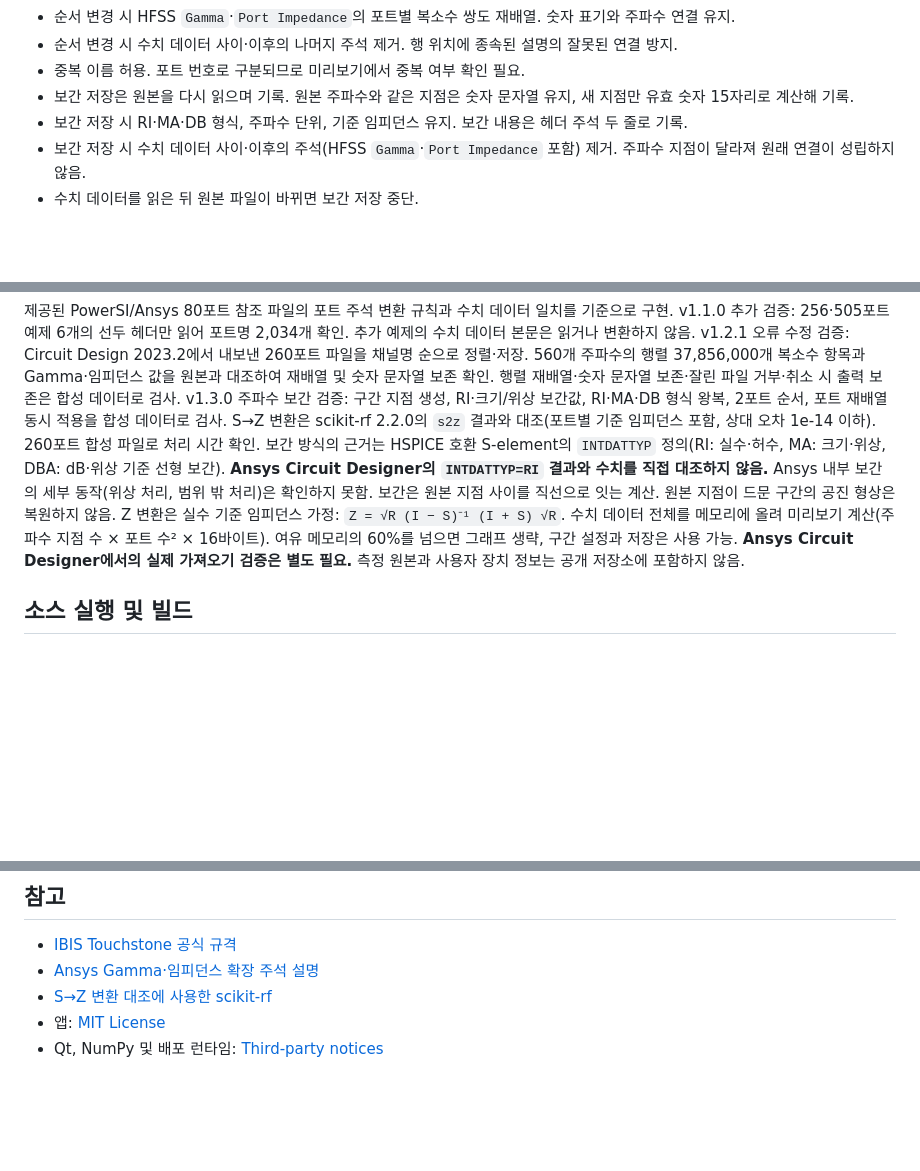
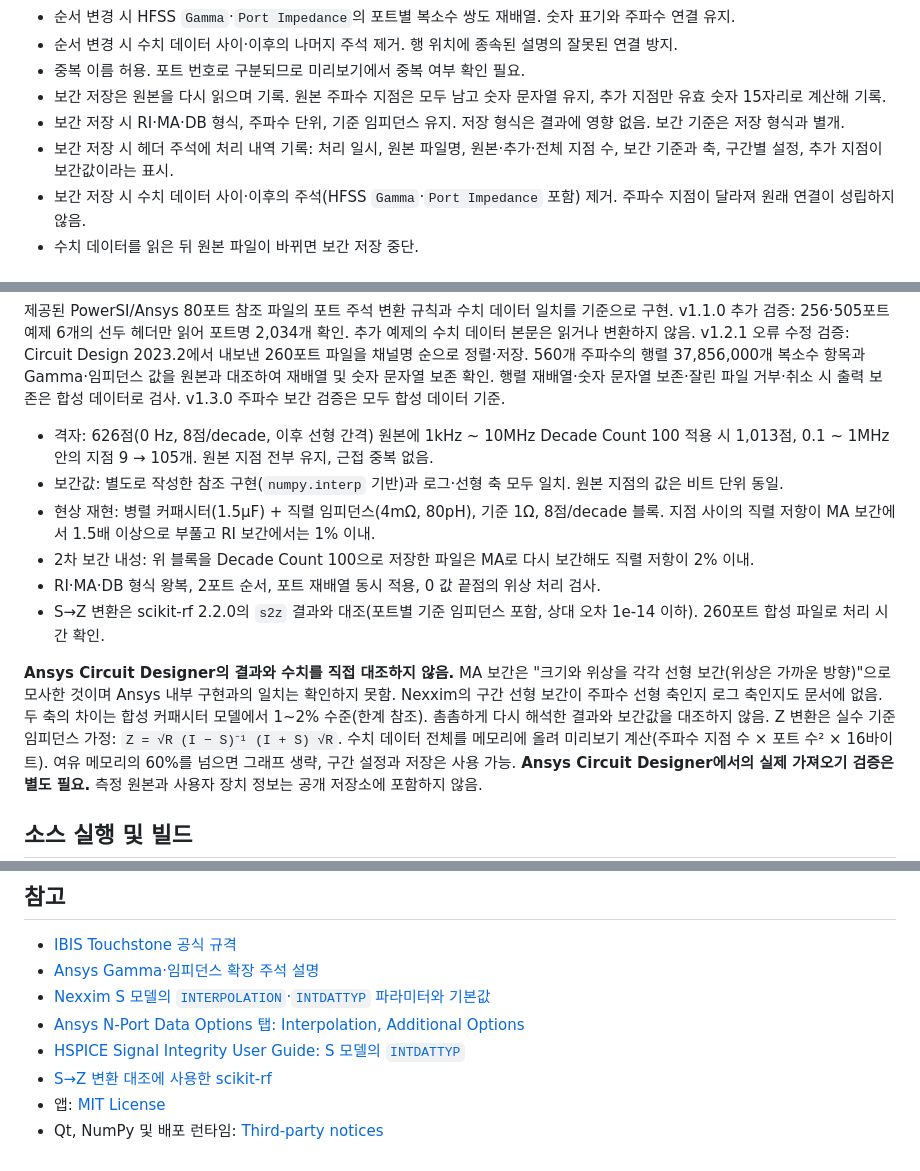
Before and after one commit to yunhyok/touchstone-editor, a Markdown page: README.md, 3 parts joined by grey strips. Rendered like a GitHub page; blank space fills up the shorter version.

```diff
--- a/README.md
+++ b/README.md
@@ -149,8 +192,9 @@ Edit Model → Options → Additional Options에 `INTDATTYP=RI`를 넣으면 S-p
 - 순서 변경 시 HFSS `Gamma`·`Port Impedance`의 포트별 복소수 쌍도 재배열. 숫자 표기와 주파수 연결 유지.
 - 순서 변경 시 수치 데이터 사이·이후의 나머지 주석 제거. 행 위치에 종속된 설명의 잘못된 연결 방지.
 - 중복 이름 허용. 포트 번호로 구분되므로 미리보기에서 중복 여부 확인 필요.
-- 보간 저장은 원본을 다시 읽으며 기록. 원본 주파수와 같은 지점은 숫자 문자열 유지, 새 지점만 유효 숫자 15자리로 계산해 기록.
-- 보간 저장 시 RI·MA·DB 형식, 주파수 단위, 기준 임피던스 유지. 보간 내용은 헤더 주석 두 줄로 기록.
+- 보간 저장은 원본을 다시 읽으며 기록. 원본 주파수 지점은 모두 남고 숫자 문자열 유지, 추가 지점만 유효 숫자 15자리로 계산해 기록.
+- 보간 저장 시 RI·MA·DB 형식, 주파수 단위, 기준 임피던스 유지. 저장 형식은 결과에 영향 없음. 보간 기준은 저장 형식과 별개.
+- 보간 저장 시 헤더 주석에 처리 내역 기록: 처리 일시, 원본 파일명, 원본·추가·전체 지점 수, 보간 기준과 축, 구간별 설정, 추가 지점이 보간값이라는 표시.
 - 보간 저장 시 수치 데이터 사이·이후의 주석(HFSS `Gamma`·`Port Impedance` 포함) 제거. 주파수 지점이 달라져 원래 연결이 성립하지 않음.
 - 수치 데이터를 읽은 뒤 원본 파일이 바뀌면 보간 저장 중단.
 
@@ -170,11 +214,18 @@ HFSS `Gamma` / `Port Impedance` 확장 주석은 완전한 주파수 지점 뒤
 v1.1.0 추가 검증: 256·505포트 예제 6개의 선두 헤더만 읽어 포트명 2,034개 확인. 추가 예제의 수치 데이터 본문은 읽거나 변환하지 않음.
 v1.2.1 오류 수정 검증: Circuit Design 2023.2에서 내보낸 260포트 파일을 채널명 순으로 정렬·저장. 560개 주파수의 행렬 37,856,000개 복소수 항목과 Gamma·임피던스 값을 원본과 대조하여 재배열 및 숫자 문자열 보존 확인.
 행렬 재배열·숫자 문자열 보존·잘린 파일 거부·취소 시 출력 보존은 합성 데이터로 검사.
-v1.3.0 주파수 보간 검증: 구간 지점 생성, RI·크기/위상 보간값, RI·MA·DB 형식 왕복, 2포트 순서, 포트 재배열 동시 적용을 합성 데이터로 검사.
-S→Z 변환은 scikit-rf 2.2.0의 `s2z` 결과와 대조(포트별 기준 임피던스 포함, 상대 오차 1e-14 이하). 260포트 합성 파일로 처리 시간 확인.
-보간 방식의 근거는 HSPICE 호환 S-element의 `INTDATTYP` 정의(RI: 실수·허수, MA: 크기·위상, DBA: dB·위상 기준 선형 보간).
-**Ansys Circuit Designer의 `INTDATTYP=RI` 결과와 수치를 직접 대조하지 않음.** Ansys 내부 보간의 세부 동작(위상 처리, 범위 밖 처리)은 확인하지 못함.
-보간은 원본 지점 사이를 직선으로 잇는 계산. 원본 지점이 드문 구간의 공진 형상은 복원하지 않음.
+v1.3.0 주파수 보간 검증은 모두 합성 데이터 기준.
+
+- 격자: 626점(0 Hz, 8점/decade, 이후 선형 간격) 원본에 1kHz ~ 10MHz Decade Count 100 적용 시 1,013점, 0.1 ~ 1MHz 안의 지점 9 → 105개. 원본 지점 전부 유지, 근접 중복 없음.
+- 보간값: 별도로 작성한 참조 구현(`numpy.interp` 기반)과 로그·선형 축 모두 일치. 원본 지점의 값은 비트 단위 동일.
+- 현상 재현: 병렬 커패시터(1.5µF) + 직렬 임피던스(4mΩ, 80pH), 기준 1Ω, 8점/decade 블록. 지점 사이의 직렬 저항이 MA 보간에서 1.5배 이상으로 부풀고 RI 보간에서는 1% 이내.
+- 2차 보간 내성: 위 블록을 Decade Count 100으로 저장한 파일은 MA로 다시 보간해도 직렬 저항이 2% 이내.
+- RI·MA·DB 형식 왕복, 2포트 순서, 포트 재배열 동시 적용, 0 값 끝점의 위상 처리 검사.
+- S→Z 변환은 scikit-rf 2.2.0의 `s2z` 결과와 대조(포트별 기준 임피던스 포함, 상대 오차 1e-14 이하). 260포트 합성 파일로 처리 시간 확인.
+
+**Ansys Circuit Designer의 결과와 수치를 직접 대조하지 않음.** MA 보간은 "크기와 위상을 각각 선형 보간(위상은 가까운 방향)"으로 모사한 것이며 Ansys 내부 구현과의 일치는 확인하지 못함.
+Nexxim의 구간 선형 보간이 주파수 선형 축인지 로그 축인지도 문서에 없음. 두 축의 차이는 합성 커패시터 모델에서 1~2% 수준(한계 참조).
+촘촘하게 다시 해석한 결과와 보간값을 대조하지 않음.
 Z 변환은 실수 기준 임피던스 가정: `Z = √R (I − S)⁻¹ (I + S) √R`.
 수치 데이터 전체를 메모리에 올려 미리보기 계산(주파수 지점 수 × 포트 수² × 16바이트). 여유 메모리의 60%를 넘으면 그래프 생략, 구간 설정과 저장은 사용 가능.
 **Ansys Circuit Designer에서의 실제 가져오기 검증은 별도 필요.**
@@ -203,6 +254,9 @@ GitHub Actions에서 테스트·Windows 빌드 수행. `v1.0.0` 형식의 태그
 
 - [IBIS Touchstone 공식 규격](https://ibis.org/touchstone_ver2.1/touchstone_ver2_1.pdf)
 - [Ansys Gamma·임피던스 확장 주석 설명](https://ansyshelp.ansys.com/public/Views/Secured/Electronics/v242/en/Subsystems/HFSS3DLayout/Content/ReportsandPostProc/ExportingMatrixData.htm)
+- [Nexxim S 모델의 `INTERPOLATION`·`INTDATTYP` 파라미터와 기본값](http://www.mweda.com/designer/ansoft-designer/nexximcomponents/NXSMODEL.htm)
+- [Ansys N-Port Data Options 탭: Interpolation, Additional Options](https://ansyshelp.ansys.com/public/Views/Secured/Electronics/v261/en/Subsystems/Circuit/Content/3DLayout/NPortDataOptionsTab.htm)
+- [HSPICE Signal Integrity User Guide: S 모델의 `INTDATTYP`](https://ece.iisc.ac.in/~dipanjan/E8_262/hspice_si.pdf)
 - [S→Z 변환 대조에 사용한 scikit-rf](https://github.com/scikit-rf/scikit-rf)
 - 앱: [MIT License](LICENSE)
 - Qt, NumPy 및 배포 런타임: [Third-party notices](THIRD_PARTY_NOTICES.md)
```
Also changed, not shown: other parts of README.md (+65 -22 lines), assets/screenshot-interpolation.png, 7 other files.
